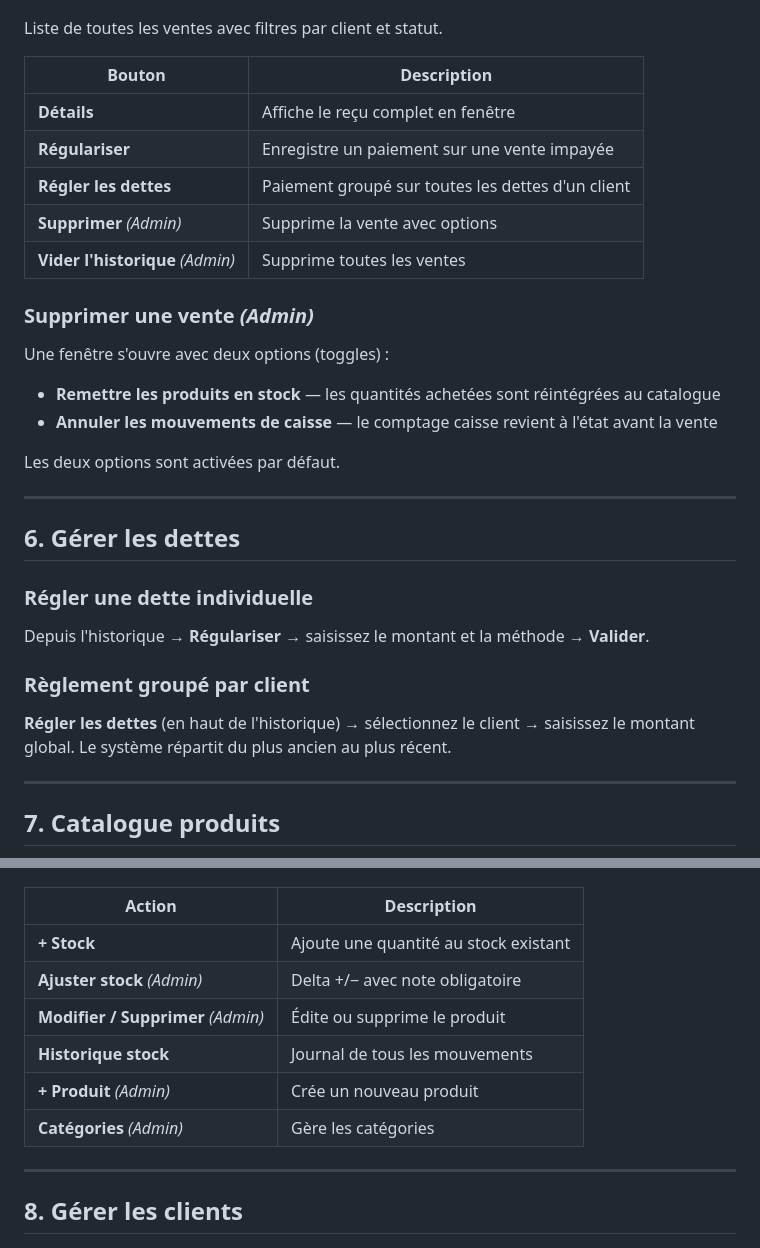
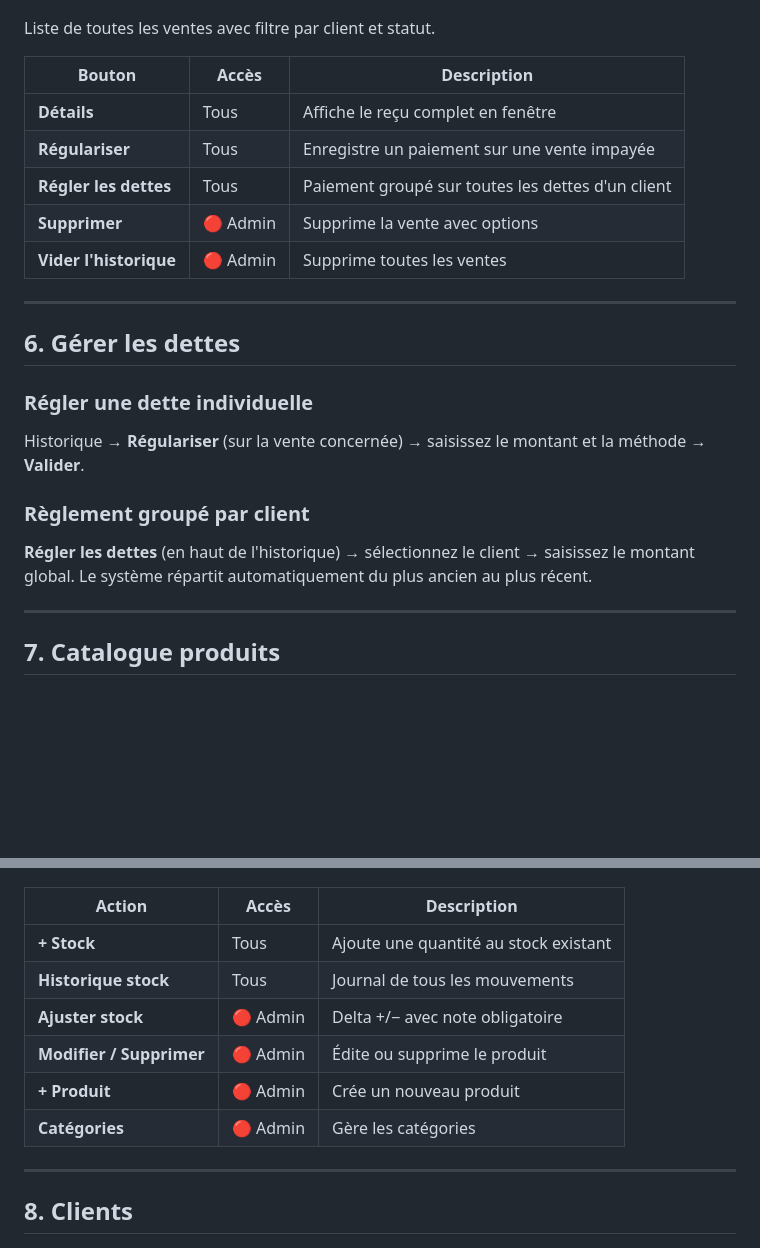
Before and after one commit to Mattrix2211/Coop, a Markdown page: docs/GUIDE_UTILISATEUR.md, 2 parts joined by grey strips. Rendered like a GitHub page; blank space fills up the shorter version.

```diff
--- a/docs/GUIDE_UTILISATEUR.md
+++ b/docs/GUIDE_UTILISATEUR.md
@@ -100,24 +118,15 @@ Le reçu s'affiche automatiquement. Vous pouvez le télécharger en **PDF**. Le
 
 ![Historique des ventes](screenshots/04_historique.png)
 
-Liste de toutes les ventes avec filtres par client et statut.
+Liste de toutes les ventes avec filtre par client et statut.
 
-| Bouton | Description |
-|--------|-------------|
-| **Détails** | Affiche le reçu complet en fenêtre |
-| **Régulariser** | Enregistre un paiement sur une vente impayée |
-| **Régler les dettes** | Paiement groupé sur toutes les dettes d'un client |
-| **Supprimer** *(Admin)* | Supprime la vente avec options |
-| **Vider l'historique** *(Admin)* | Supprime toutes les ventes |
-
-### Supprimer une vente *(Admin)*
-
-Une fenêtre s'ouvre avec deux options (toggles) :
-
-- **Remettre les produits en stock** — les quantités achetées sont réintégrées au catalogue
-- **Annuler les mouvements de caisse** — le comptage caisse revient à l'état avant la vente
-
-Les deux options sont activées par défaut.
+| Bouton | Accès | Description |
+|--------|-------|-------------|
+| **Détails** | Tous | Affiche le reçu complet en fenêtre |
+| **Régulariser** | Tous | Enregistre un paiement sur une vente impayée |
+| **Régler les dettes** | Tous | Paiement groupé sur toutes les dettes d'un client |
+| **Supprimer** | 🔴 Admin | Supprime la vente avec options |
+| **Vider l'historique** | 🔴 Admin | Supprime toutes les ventes |
 
 ---
 
@@ -125,11 +134,11 @@ Les deux options sont activées par défaut.
 
 ### Régler une dette individuelle
 
-Depuis l'historique → **Régulariser** → saisissez le montant et la méthode → **Valider**.
+Historique → **Régulariser** (sur la vente concernée) → saisissez le montant et la méthode → **Valider**.
 
 ### Règlement groupé par client
 
-**Régler les dettes** (en haut de l'historique) → sélectionnez le client → saisissez le montant global. Le système répartit du plus ancien au plus récent.
+**Régler les dettes** (en haut de l'historique) → sélectionnez le client → saisissez le montant global. Le système répartit automatiquement du plus ancien au plus récent.
 
 ---
 
@@ -137,18 +146,18 @@ Depuis l'historique → **Régulariser** → saisissez le montant et la méthode
 
 ![Catalogue produits](screenshots/05_catalogue.png)
 
-| Action | Description |
-|--------|-------------|
-| **+ Stock** | Ajoute une quantité au stock existant |
-| **Ajuster stock** *(Admin)* | Delta +/− avec note obligatoire |
-| **Modifier / Supprimer** *(Admin)* | Édite ou supprime le produit |
-| **Historique stock** | Journal de tous les mouvements |
-| **+ Produit** *(Admin)* | Crée un nouveau produit |
-| **Catégories** *(Admin)* | Gère les catégories |
+| Action | Accès | Description |
+|--------|-------|-------------|
+| **+ Stock** | Tous | Ajoute une quantité au stock existant |
+| **Historique stock** | Tous | Journal de tous les mouvements |
+| **Ajuster stock** | 🔴 Admin | Delta +/− avec note obligatoire |
+| **Modifier / Supprimer** | 🔴 Admin | Édite ou supprime le produit |
+| **+ Produit** | 🔴 Admin | Crée un nouveau produit |
+| **Catégories** | 🔴 Admin | Gère les catégories |
 
 ---
 
-## 8. Gérer les clients
+## 8. Clients
 
 ![Clients](screenshots/07_clients.png)
 
```
Also changed, not shown: other parts of docs/GUIDE_UTILISATEUR.md (+112 -48 lines).
